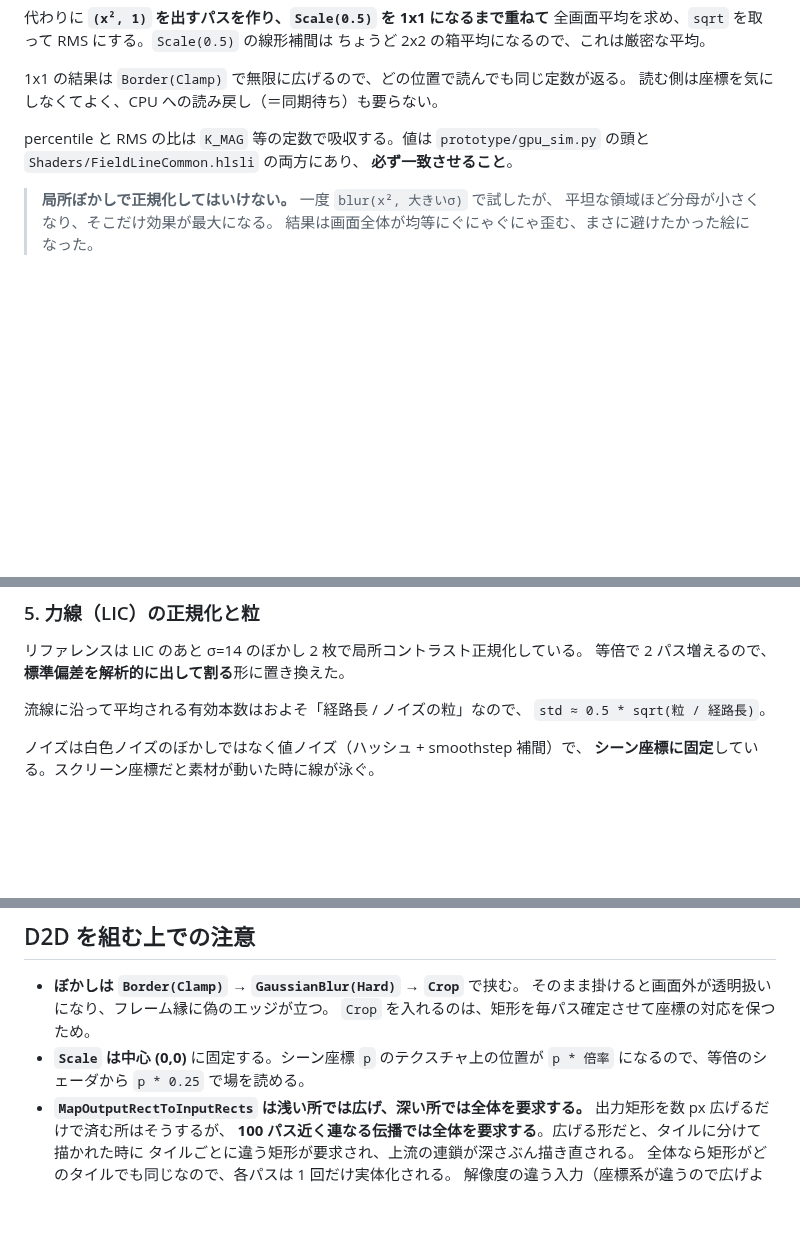
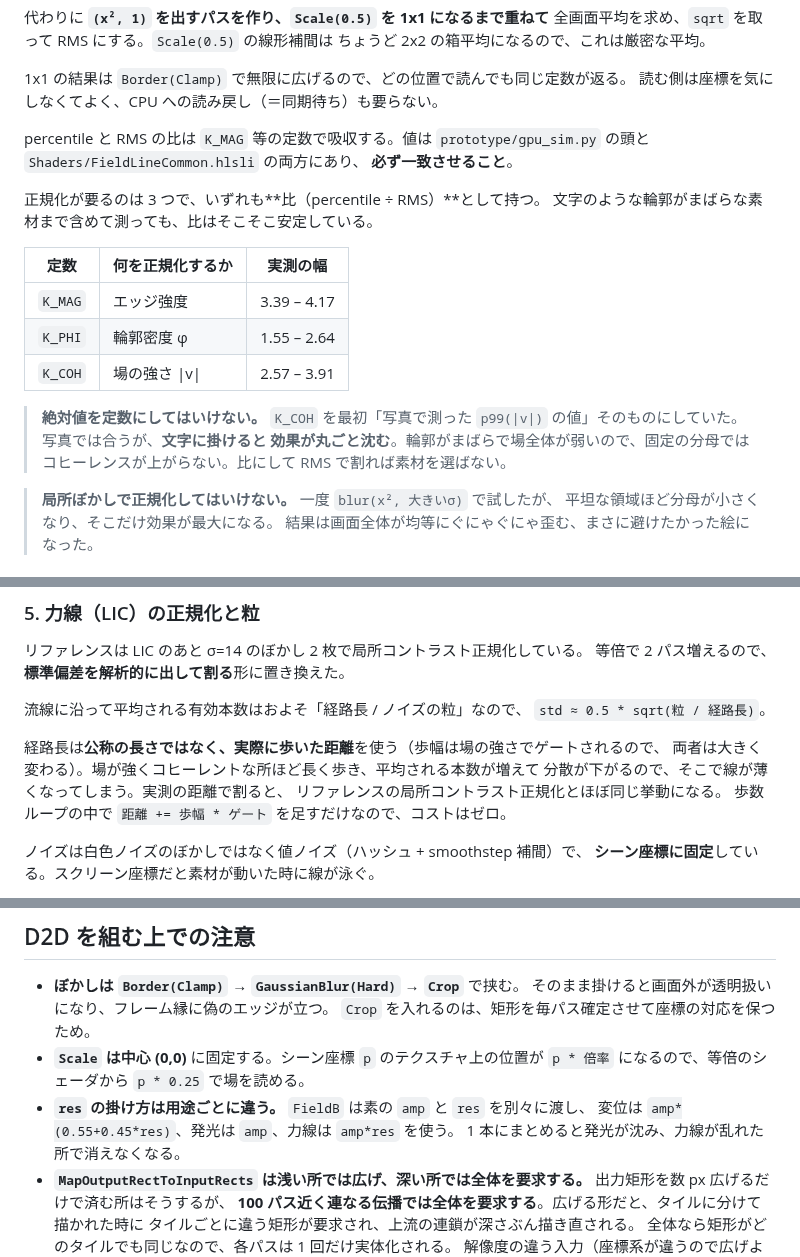
Before and after one commit to sabiasagimp4-ai/Sa_FieldLine, a Markdown page: docs/YMM4_IMPLEMENTATION.md, 3 parts joined by grey strips. Rendered like a GitHub page; blank space fills up the shorter version.

```diff
--- a/docs/YMM4_IMPLEMENTATION.md
+++ b/docs/YMM4_IMPLEMENTATION.md
@@ -64,6 +64,20 @@ percentile と RMS の比は `K_MAG` 等の定数で吸収する。値は
 `prototype/gpu_sim.py` の頭と `Shaders/FieldLineCommon.hlsli` の両方にあり、
 **必ず一致させること**。
 
+正規化が要るのは 3 つで、いずれも**比（percentile ÷ RMS）**として持つ。
+文字のような輪郭がまばらな素材まで含めて測っても、比はそこそこ安定している。
+
+| 定数 | 何を正規化するか | 実測の幅 |
+| --- | --- | --- |
+| `K_MAG` | エッジ強度 | 3.39 – 4.17 |
+| `K_PHI` | 輪郭密度 φ | 1.55 – 2.64 |
+| `K_COH` | 場の強さ \|v\| | 2.57 – 3.91 |
+
+> **絶対値を定数にしてはいけない。** `K_COH` を最初「写真で測った
+> `p99(|v|)` の値」そのものにしていた。写真では合うが、**文字に掛けると
+> 効果が丸ごと沈む**。輪郭がまばらで場全体が弱いので、固定の分母では
+> コヒーレンスが上がらない。比にして RMS で割れば素材を選ばない。
+
 > **局所ぼかしで正規化してはいけない。** 一度 `blur(x², 大きいσ)` で試したが、
 > 平坦な領域ほど分母が小さくなり、そこだけ効果が最大になる。
 > 結果は画面全体が均等にぐにゃぐにゃ歪む、まさに避けたかった絵になった。
@@ -119,6 +133,12 @@ percentile と RMS の比は `K_MAG` 等の定数で吸収する。値は
 流線に沿って平均される有効本数はおよそ「経路長 / ノイズの粒」なので、
 `std ≈ 0.5 * sqrt(粒 / 経路長)`。
 
+経路長は**公称の長さではなく、実際に歩いた距離**を使う（歩幅は場の強さでゲートされるので、
+両者は大きく変わる）。場が強くコヒーレントな所ほど長く歩き、平均される本数が増えて
+分散が下がるので、そこで線が薄くなってしまう。実測の距離で割ると、
+リファレンスの局所コントラスト正規化とほぼ同じ挙動になる。
+歩数ループの中で `距離 += 歩幅 * ゲート` を足すだけなので、コストはゼロ。
+
 ノイズは白色ノイズのぼかしではなく値ノイズ（ハッシュ + smoothstep 補間）で、
 **シーン座標に固定**している。スクリーン座標だと素材が動いた時に線が泳ぐ。
 
@@ -146,6 +166,9 @@ Sa_chromablur と同じく、**入力の格納値のまま**扱う（sRGB↔リ
   `Crop` を入れるのは、矩形を毎パス確定させて座標の対応を保つため。
 - **`Scale` は中心 (0,0)** に固定する。シーン座標 `p` のテクスチャ上の位置が
   `p * 倍率` になるので、等倍のシェーダから `p * 0.25` で場を読める。
+- **`res` の掛け方は用途ごとに違う。** `FieldB` は素の `amp` と `res` を別々に渡し、
+  変位は `amp*(0.55+0.45*res)`、発光は `amp`、力線は `amp*res` を使う。
+  1 本にまとめると発光が沈み、力線が乱れた所で消えなくなる。
 - **`MapOutputRectToInputRects` は浅い所では広げ、深い所では全体を要求する。**
   出力矩形を数 px 広げるだけで済む所はそうするが、
   **100 パス近く連なる伝播では全体を要求する**。広げる形だと、タイルに分けて描かれた時に
```
Also changed, not shown: README.md (+11 -3 lines), docs/samples/text/20_text_original.jpg, docs/samples/text/21_text_magnetic.jpg, docs/samples/text/22_text_electric.jpg, docs/samples/text/23_text_flow.jpg, docs/samples/text/25_text_pull.jpg (added), docs/samples/text/26_text_pull_glow.jpg (added), 11 other files.
